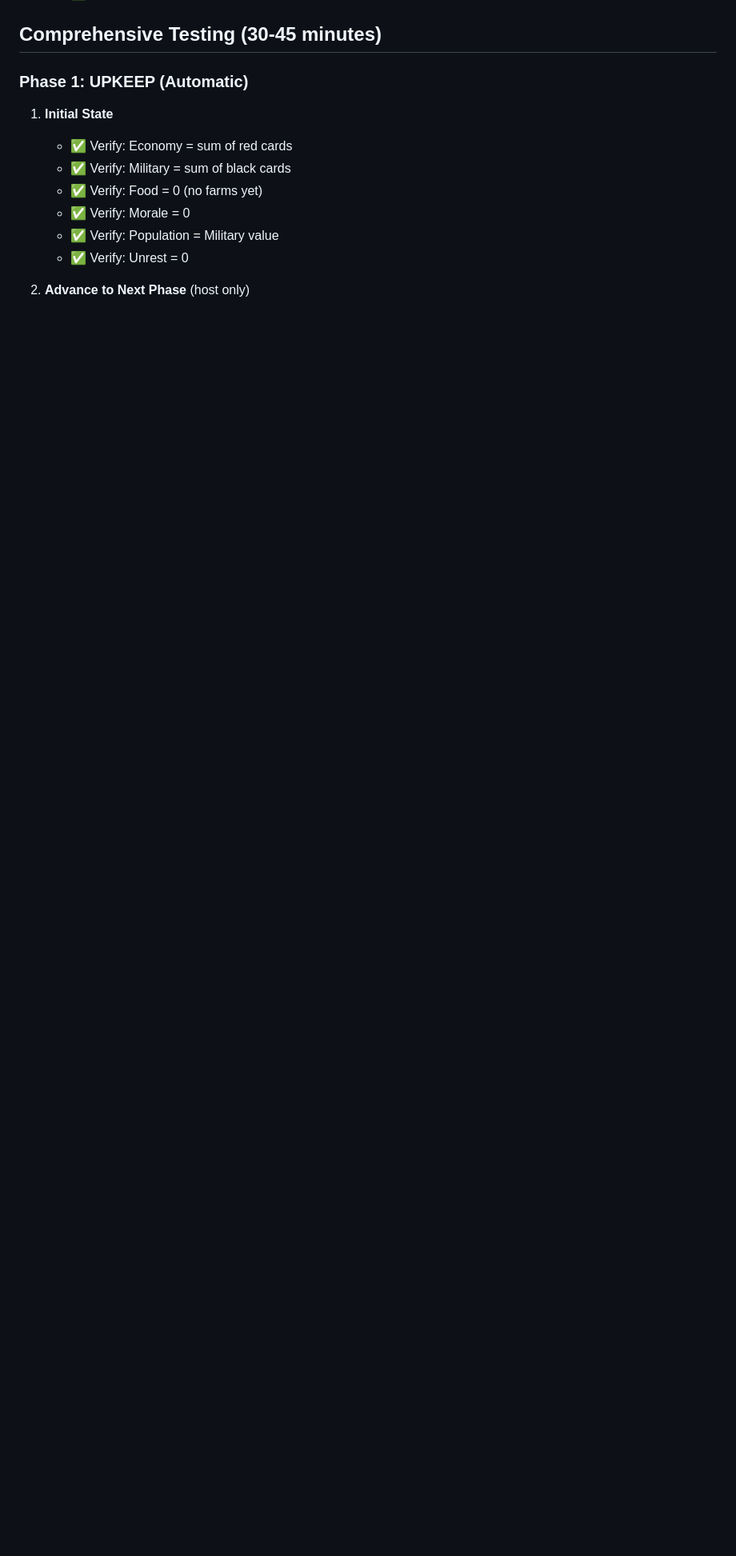
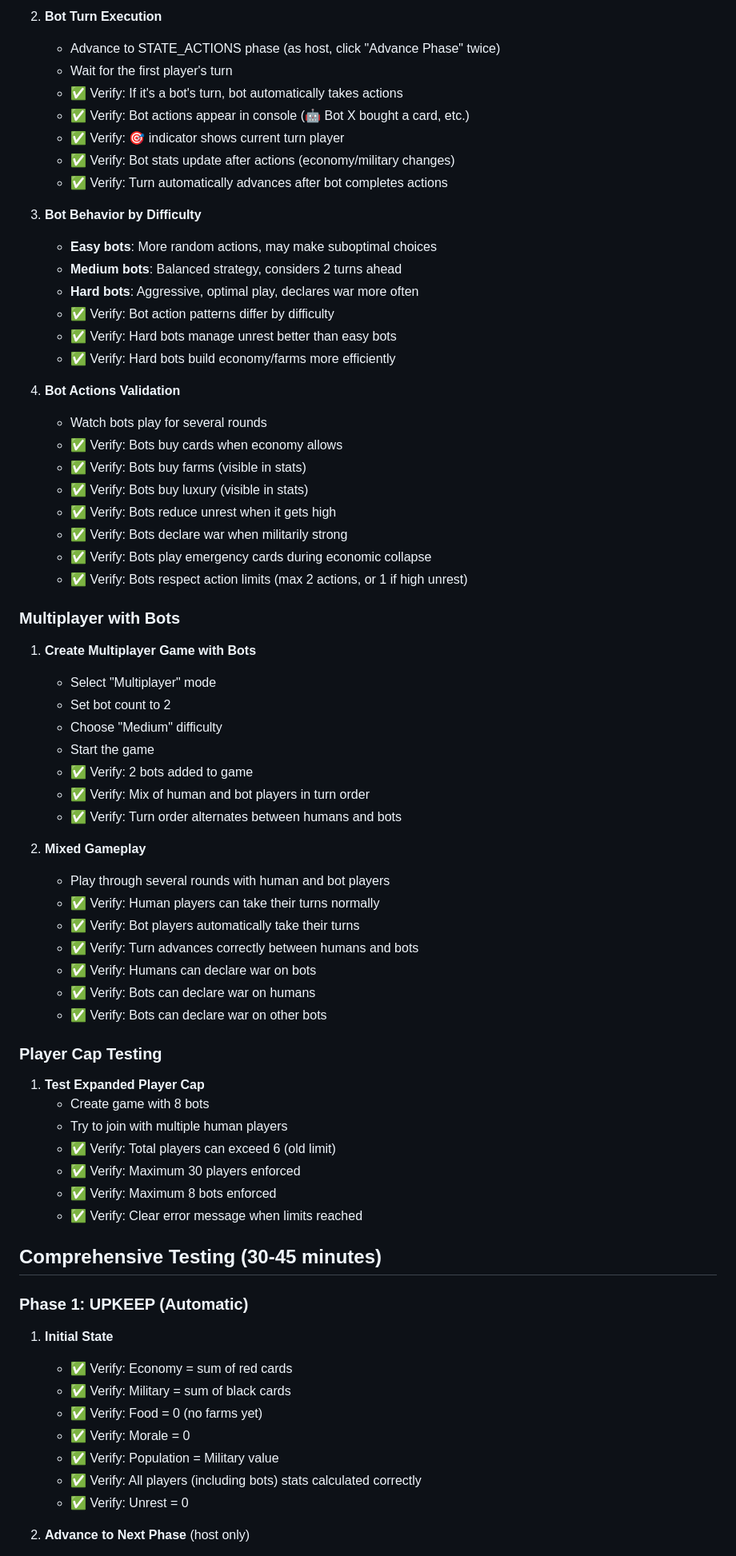
Before and after one commit to Dhyan-JPatel/civilization_online, a Markdown page: TESTING_GUIDE.md, the part around one of its changes. Shown at 80% size. GitHub-like rendering; blank space fills up the shorter version.

Commit message:
Update TESTING_GUIDE.md with comprehensive bot testing procedures
Co-authored-by: Dhyan-JPatel <248529514+Dhyan-JPatel@users.noreply.github.com>

```diff
--- a/TESTING_GUIDE.md
+++ b/TESTING_GUIDE.md
@@ -40,3 +60,59 @@ This guide provides comprehensive testing steps to ensure all game features work
+2. **Bot Turn Execution**
+   - Advance to STATE_ACTIONS phase (as host, click "Advance Phase" twice)
+   - Wait for the first player's turn
+   - ✅ Verify: If it's a bot's turn, bot automatically takes actions
+   - ✅ Verify: Bot actions appear in console (🤖 Bot X bought a card, etc.)
+   - ✅ Verify: 🎯 indicator shows current turn player
+   - ✅ Verify: Bot stats update after actions (economy/military changes)
+   - ✅ Verify: Turn automatically advances after bot completes actions
+
+3. **Bot Behavior by Difficulty**
+   - **Easy bots**: More random actions, may make suboptimal choices
+   - **Medium bots**: Balanced strategy, considers 2 turns ahead
+   - **Hard bots**: Aggressive, optimal play, declares war more often
+   - ✅ Verify: Bot action patterns differ by difficulty
+   - ✅ Verify: Hard bots manage unrest better than easy bots
+   - ✅ Verify: Hard bots build economy/farms more efficiently
+
+4. **Bot Actions Validation**
+   - Watch bots play for several rounds
+   - ✅ Verify: Bots buy cards when economy allows
+   - ✅ Verify: Bots buy farms (visible in stats)
+   - ✅ Verify: Bots buy luxury (visible in stats)
+   - ✅ Verify: Bots reduce unrest when it gets high
+   - ✅ Verify: Bots declare war when militarily strong
+   - ✅ Verify: Bots play emergency cards during economic collapse
+   - ✅ Verify: Bots respect action limits (max 2 actions, or 1 if high unrest)
+
+### Multiplayer with Bots
+
+1. **Create Multiplayer Game with Bots**
+   - Select "Multiplayer" mode
+   - Set bot count to 2
+   - Choose "Medium" difficulty
+   - Start the game
+   - ✅ Verify: 2 bots added to game
+   - ✅ Verify: Mix of human and bot players in turn order
+   - ✅ Verify: Turn order alternates between humans and bots
+
+2. **Mixed Gameplay**
+   - Play through several rounds with human and bot players
+   - ✅ Verify: Human players can take their turns normally
+   - ✅ Verify: Bot players automatically take their turns
+   - ✅ Verify: Turn advances correctly between humans and bots
+   - ✅ Verify: Humans can declare war on bots
+   - ✅ Verify: Bots can declare war on humans
+   - ✅ Verify: Bots can declare war on other bots
+
+### Player Cap Testing
+
+1. **Test Expanded Player Cap**
+   - Create game with 8 bots
+   - Try to join with multiple human players
+   - ✅ Verify: Total players can exceed 6 (old limit)
+   - ✅ Verify: Maximum 30 players enforced
+   - ✅ Verify: Maximum 8 bots enforced
+   - ✅ Verify: Clear error message when limits reached
 
 ## Comprehensive Testing (30-45 minutes)
 
@@ -48,6 +124,7 @@ This guide provides comprehensive testing steps to ensure all game features work
    - ✅ Verify: Food = 0 (no farms yet)
    - ✅ Verify: Morale = 0
    - ✅ Verify: Population = Military value
+   - ✅ Verify: All players (including bots) stats calculated correctly
    - ✅ Verify: Unrest = 0
 
 2. **Advance to Next Phase** (host only)
```
Also changed, not shown: other parts of TESTING_GUIDE.md (+24 -4 lines).
